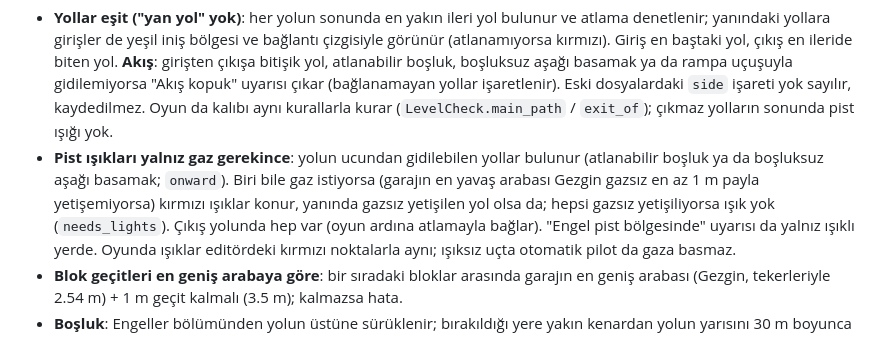
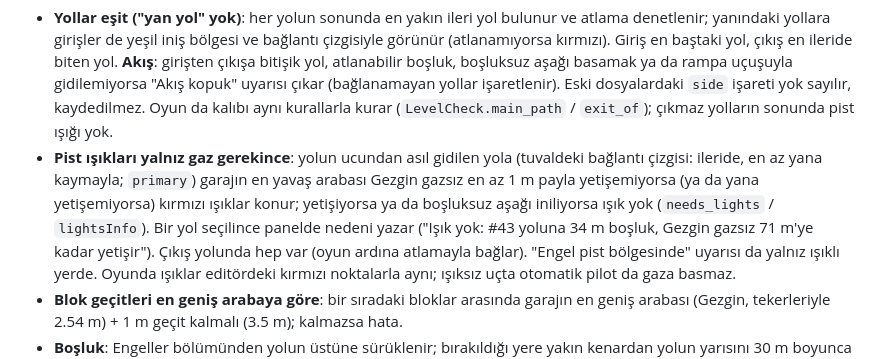
Before and after one commit to basarbellisan/Runny, a Markdown page: README.md, the part around the change. GitHub-like rendering.

Commit message:
README: pist ışıkları asıl bağlantıya göre
Co-Authored-By: Claude Opus 5.5 <noreply@anthropic.com>
Claude-Session: https://claude.ai/code/session_016S88RPn945sNcGg6oLe6PH

```diff
--- a/README.md
+++ b/README.md
@@ -351,10 +351,12 @@ bölgesini ve rampa/tümsek uçuşunu denetler.
   uçuşuyla gidilemiyorsa "Akış kopuk" uyarısı çıkar (bağlanamayan yollar işaretlenir). Eski
   dosyalardaki `side` işareti yok sayılır, kaydedilmez. Oyun da kalıbı aynı kurallarla kurar
   (`LevelCheck.main_path` / `exit_of`); çıkmaz yolların sonunda pist ışığı yok.
-- **Pist ışıkları yalnız gaz gerekince**: yolun ucundan gidilebilen yollar bulunur (atlanabilir
-  boşluk ya da boşluksuz aşağı basamak; `onward`). Biri bile gaz istiyorsa (garajın en yavaş
-  arabası Gezgin gazsız en az 1 m payla yetişemiyorsa) kırmızı ışıklar konur, yanında gazsız
-  yetişilen yol olsa da; hepsi gazsız yetişiliyorsa ışık yok (`needs_lights`). Çıkış yolunda
+- **Pist ışıkları yalnız gaz gerekince**: yolun ucundan asıl gidilen yola (tuvaldeki bağlantı
+  çizgisi: ileride, en az yana kaymayla; `primary`) garajın en yavaş arabası Gezgin gazsız en
+  az 1 m payla yetişemiyorsa (ya da yana yetişemiyorsa) kırmızı ışıklar konur; yetişiyorsa ya
+  da boşluksuz aşağı iniliyorsa ışık yok (`needs_lights` / `lightsInfo`). Bir yol seçilince
+  panelde nedeni yazar ("Işık yok: #43 yoluna 34 m boşluk, Gezgin gazsız 71 m'ye kadar
+  yetişir"). Çıkış yolunda
   hep var (oyun ardına atlamayla bağlar). "Engel pist bölgesinde" uyarısı da yalnız ışıklı
   yerde. Oyunda ışıklar editördeki kırmızı noktalarla aynı; ışıksız uçta otomatik pilot da
   gaza basmaz.
```
